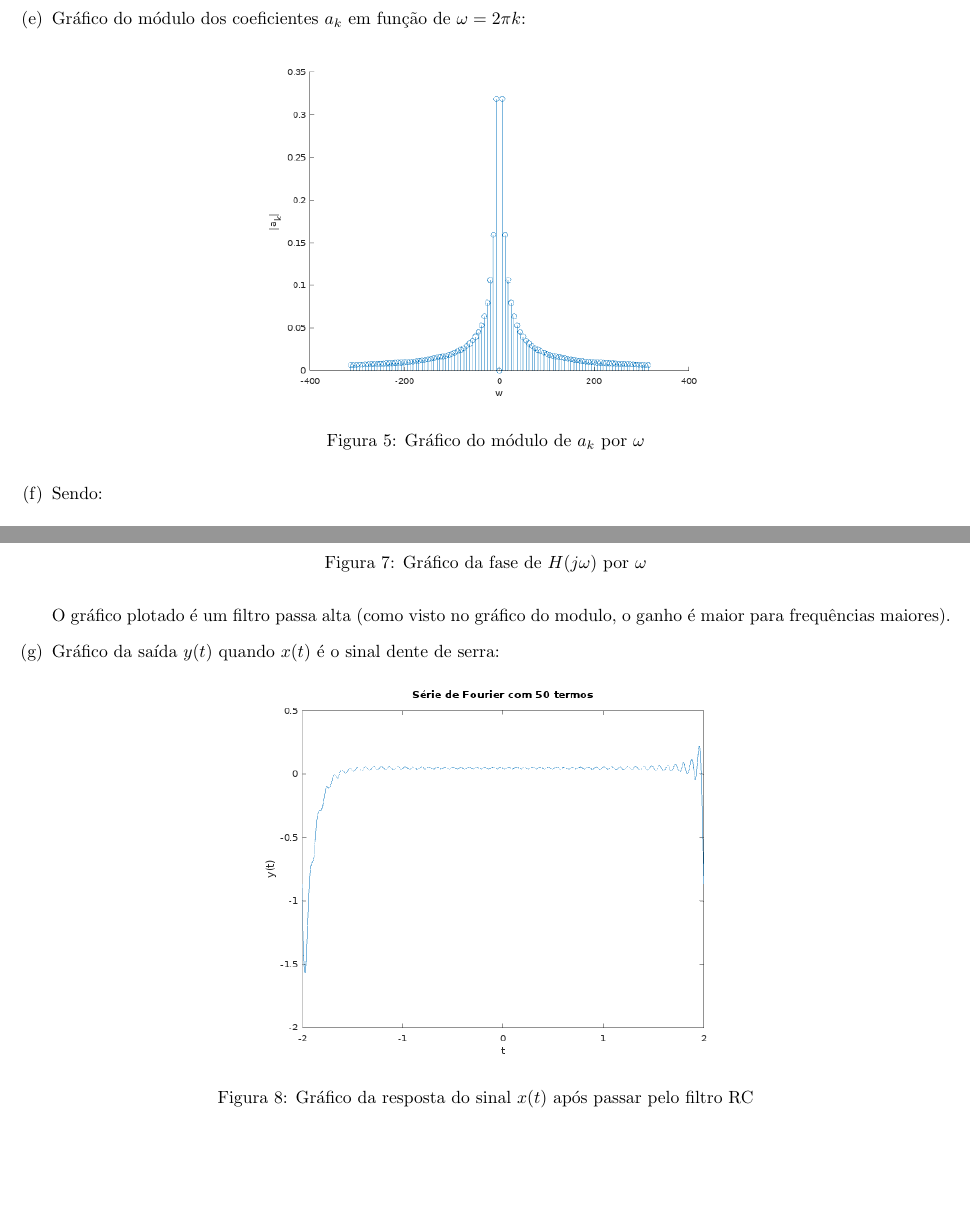
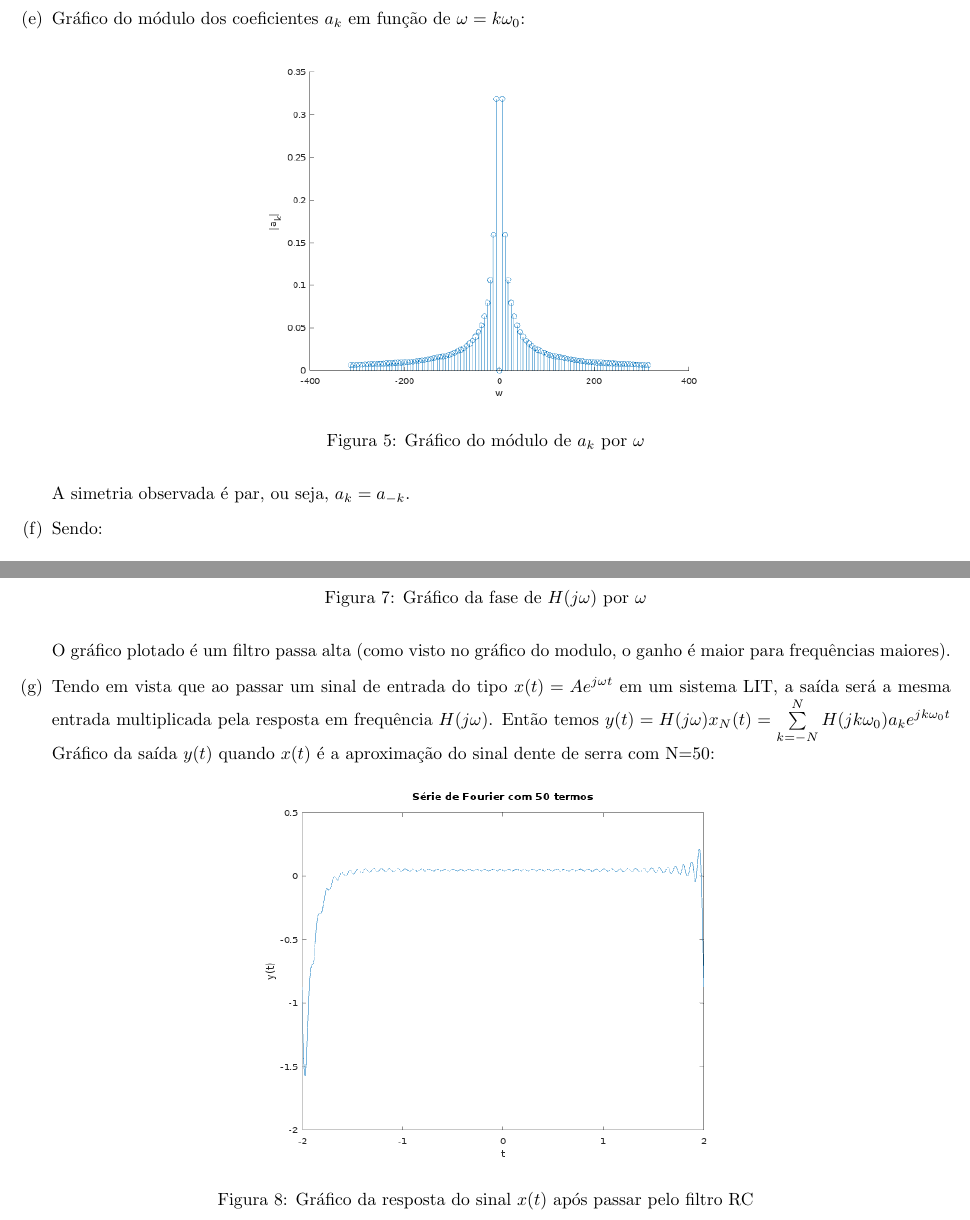
Before and after one commit to RafaelGoncalves8/signals-and-systems, a LaTeX document (3-fourier_series/relatorio_ra_186062.tex): two parts of pages 5 and 6 of 6, joined at a grey line, cut so that both start at the same text, the shorter picture padded with empty space. Compiled offline with pdfLaTeX.

Commit message:
done efc3

```diff
--- a/3-fourier_series/relatorio_ra_186062.tex
+++ b/3-fourier_series/relatorio_ra_186062.tex
@@ -180,13 +180,15 @@ $E_{50} = 0.0040375$
 
 \item
 
-Gráfico do módulo dos coeficientes $a_k$ em função de $\omega = 2 \pi k$:
+Gráfico do módulo dos coeficientes $a_k$ em função de $\omega = k \omega _0$:
 
 \begin{figure}[H]
 \centering
 \includegraphics[width=0.5\textwidth]{images/ak_x_w.png}
     \caption{Gráfico do módulo de $a_k$ por $\omega$}
 \end{figure}
+
+A simetria observada é par, ou seja, $a_k = a_{-k}$.
 
 \item
 
@@ -217,7 +219,8 @@ Temos que a resposta em frequência é dada graficamente por:
 O gráfico plotado é um filtro passa alta (como visto no gráfico do modulo, o ganho é maior para frequências maiores).
 
 \item
-Gráfico da saída $y(t)$ quando $x(t)$ é o sinal dente de serra:
+    Tendo em vista que ao passar um sinal de entrada do tipo $x(t) = Ae^{j\omega t}$ em um sistema LIT, a saída será a mesma entrada multiplicada pela resposta em frequência $H(j\omega)$. Então temos $y(t) = H(j\omega)x_N(t) = \sum\limits _{k = -N} ^{N} H(jk\omega _0)a_ke^{jk\omega _0 t}$
+Gráfico da saída $y(t)$ quando $x(t)$ é a aproximação do sinal dente de serra com N=50:
 \begin{figure}[H]
 \centering
 \includegraphics[width=0.5\textwidth]{images/y.png}
```
Also changed, not shown: 3-fourier_series/relatorio_ra_186062.pdf, 1 other file.
